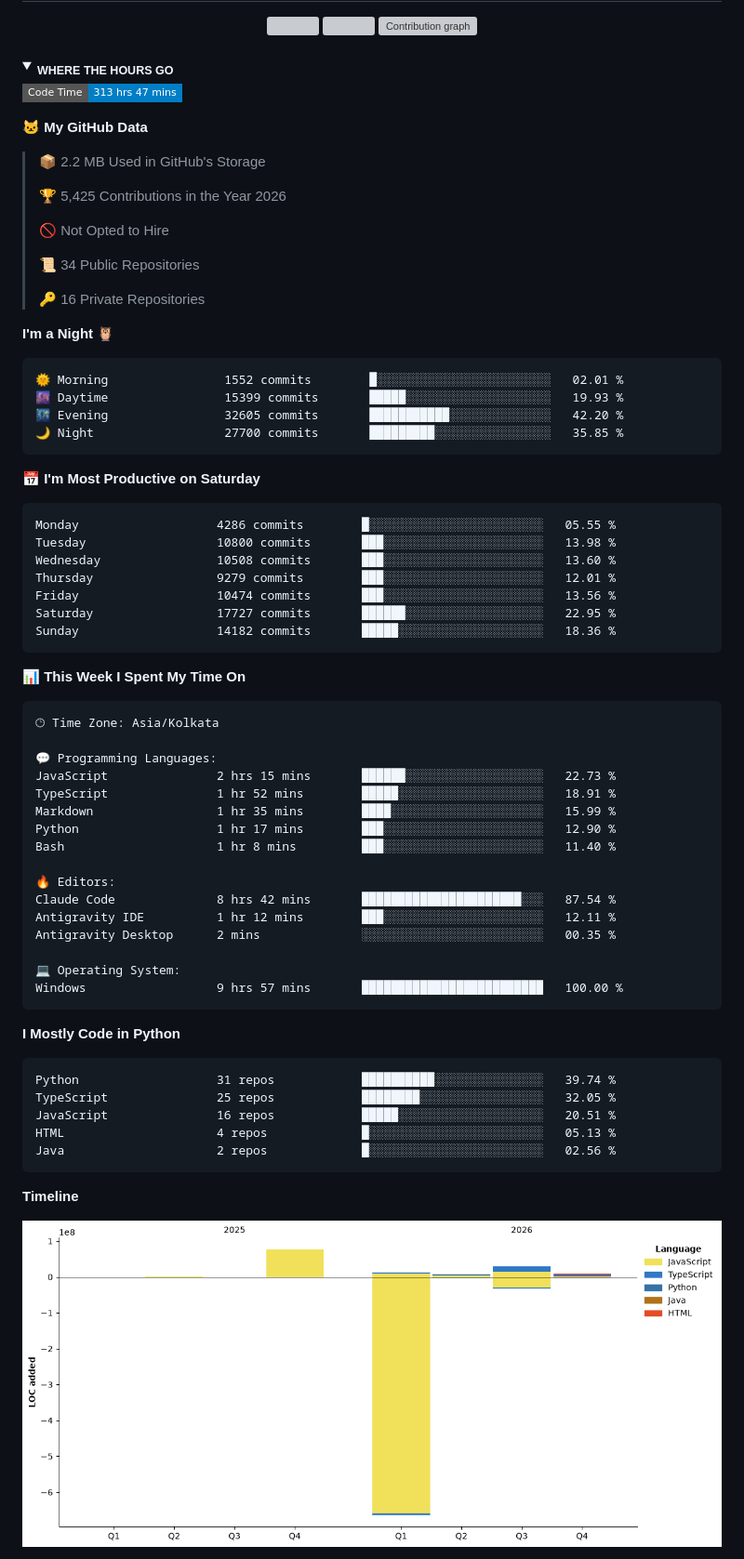
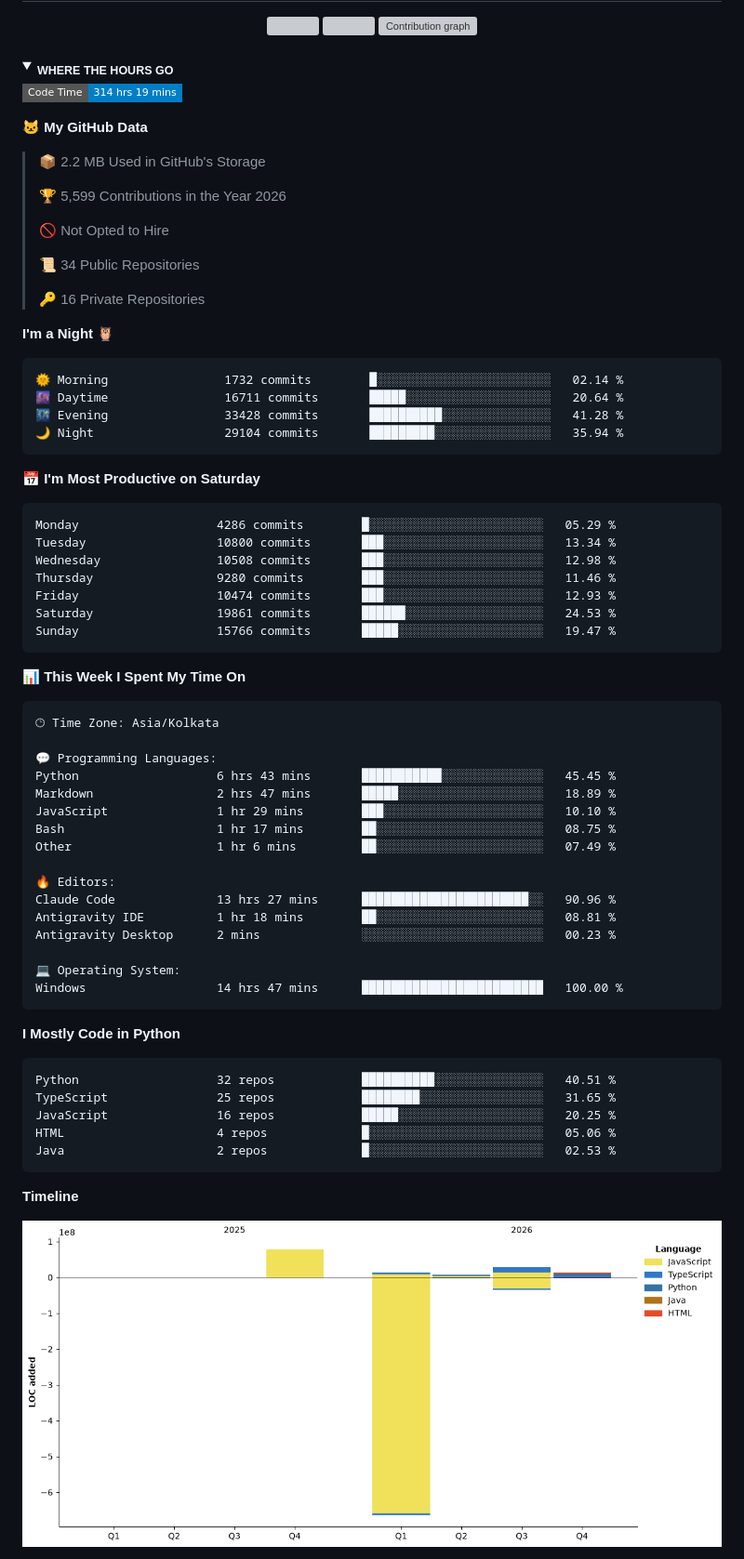
Before and after one commit to Aryan-lomte05/Aryan-lomte05, a Markdown page: README.md, the part around one of its changes. Shown at 93% size. Drawn GitHub-style; pictures changed too: assets/bar_graph.png; folded sections open; badges without logos; grey boxes are pictures that could not be loaded.

Commit message:
Updated with Dev Metrics

````diff
--- a/README.md
+++ b/README.md
@@ -92,13 +92,13 @@ scan cut from hours to **90 seconds** across 29 behavioural indicators, and a li
 <summary><sub><b>WHERE THE HOURS GO</b></sub></summary>
 
 <!--START_SECTION:waka-->
-![Code Time](http://img.shields.io/badge/Code%20Time-313%20hrs%2047%20mins-blue?style=flat-square)
+![Code Time](http://img.shields.io/badge/Code%20Time-314%20hrs%2019%20mins-blue?style=flat-square)
 
 **🐱 My GitHub Data**
 
 > 📦 2.2 MB Used in GitHub's Storage
  >
-> 🏆 5,425 Contributions in the Year 2026
+> 🏆 5,599 Contributions in the Year 2026
  >
 > 🚫 Not Opted to Hire
  >
@@ -109,21 +109,21 @@ scan cut from hours to **90 seconds** across 29 behavioural indicators, and a li
 **I'm a Night 🦉**
 
 ```text
-🌞 Morning                1552 commits        █░░░░░░░░░░░░░░░░░░░░░░░░   02.01 %
-🌆 Daytime                15399 commits       █████░░░░░░░░░░░░░░░░░░░░   19.93 %
-🌃 Evening                32605 commits       ███████████░░░░░░░░░░░░░░   42.20 %
-🌙 Night                  27700 commits       █████████░░░░░░░░░░░░░░░░   35.85 %
+🌞 Morning                1732 commits        █░░░░░░░░░░░░░░░░░░░░░░░░   02.14 %
+🌆 Daytime                16711 commits       █████░░░░░░░░░░░░░░░░░░░░   20.64 %
+🌃 Evening                33428 commits       ██████████░░░░░░░░░░░░░░░   41.28 %
+🌙 Night                  29104 commits       █████████░░░░░░░░░░░░░░░░   35.94 %
 ```
 📅 **I'm Most Productive on Saturday**
 
 ```text
-Monday                   4286 commits        █░░░░░░░░░░░░░░░░░░░░░░░░   05.55 %
-Tuesday                  10800 commits       ███░░░░░░░░░░░░░░░░░░░░░░   13.98 %
-Wednesday                10508 commits       ███░░░░░░░░░░░░░░░░░░░░░░   13.60 %
-Thursday                 9279 commits        ███░░░░░░░░░░░░░░░░░░░░░░   12.01 %
-Friday                   10474 commits       ███░░░░░░░░░░░░░░░░░░░░░░   13.56 %
-Saturday                 17727 commits       ██████░░░░░░░░░░░░░░░░░░░   22.95 %
-Sunday                   14182 commits       █████░░░░░░░░░░░░░░░░░░░░   18.36 %
+Monday                   4286 commits        █░░░░░░░░░░░░░░░░░░░░░░░░   05.29 %
+Tuesday                  10800 commits       ███░░░░░░░░░░░░░░░░░░░░░░   13.34 %
+Wednesday                10508 commits       ███░░░░░░░░░░░░░░░░░░░░░░   12.98 %
+Thursday                 9280 commits        ███░░░░░░░░░░░░░░░░░░░░░░   11.46 %
+Friday                   10474 commits       ███░░░░░░░░░░░░░░░░░░░░░░   12.93 %
+Saturday                 19861 commits       ██████░░░░░░░░░░░░░░░░░░░   24.53 %
+Sunday                   15766 commits       █████░░░░░░░░░░░░░░░░░░░░   19.47 %
 ```
 
 
@@ -133,29 +133,29 @@ Sunday                   14182 commits       █████░░░░░░
 🕑︎ Time Zone: Asia/Kolkata
 
 💬 Programming Languages:
-JavaScript               2 hrs 15 mins       ██████░░░░░░░░░░░░░░░░░░░   22.73 %
-TypeScript               1 hr 52 mins        █████░░░░░░░░░░░░░░░░░░░░   18.91 %
-Markdown                 1 hr 35 mins        ████░░░░░░░░░░░░░░░░░░░░░   15.99 %
-Python                   1 hr 17 mins        ███░░░░░░░░░░░░░░░░░░░░░░   12.90 %
-Bash                     1 hr 8 mins         ███░░░░░░░░░░░░░░░░░░░░░░   11.40 %
+Python                   6 hrs 43 mins       ███████████░░░░░░░░░░░░░░   45.45 %
+Markdown                 2 hrs 47 mins       █████░░░░░░░░░░░░░░░░░░░░   18.89 %
+JavaScript               1 hr 29 mins        ███░░░░░░░░░░░░░░░░░░░░░░   10.10 %
+Bash                     1 hr 17 mins        ██░░░░░░░░░░░░░░░░░░░░░░░   08.75 %
+Other                    1 hr 6 mins         ██░░░░░░░░░░░░░░░░░░░░░░░   07.49 %
 
 🔥 Editors:
-Claude Code              8 hrs 42 mins       ██████████████████████░░░   87.54 %
-Antigravity IDE          1 hr 12 mins        ███░░░░░░░░░░░░░░░░░░░░░░   12.11 %
-Antigravity Desktop      2 mins              ░░░░░░░░░░░░░░░░░░░░░░░░░   00.35 %
+Claude Code              13 hrs 27 mins      ███████████████████████░░   90.96 %
+Antigravity IDE          1 hr 18 mins        ██░░░░░░░░░░░░░░░░░░░░░░░   08.81 %
+Antigravity Desktop      2 mins              ░░░░░░░░░░░░░░░░░░░░░░░░░   00.23 %
 
 💻 Operating System:
-Windows                  9 hrs 57 mins       █████████████████████████   100.00 %
+Windows                  14 hrs 47 mins      █████████████████████████   100.00 %
 ```
 
 **I Mostly Code in Python**
 
 ```text
-Python                   31 repos            ██████████░░░░░░░░░░░░░░░   39.74 %
-TypeScript               25 repos            ████████░░░░░░░░░░░░░░░░░   32.05 %
-JavaScript               16 repos            █████░░░░░░░░░░░░░░░░░░░░   20.51 %
-HTML                     4 repos             █░░░░░░░░░░░░░░░░░░░░░░░░   05.13 %
-Java                     2 repos             █░░░░░░░░░░░░░░░░░░░░░░░░   02.56 %
+Python                   32 repos            ██████████░░░░░░░░░░░░░░░   40.51 %
+TypeScript               25 repos            ████████░░░░░░░░░░░░░░░░░   31.65 %
+JavaScript               16 repos            █████░░░░░░░░░░░░░░░░░░░░   20.25 %
+HTML                     4 repos             █░░░░░░░░░░░░░░░░░░░░░░░░   05.06 %
+Java                     2 repos             █░░░░░░░░░░░░░░░░░░░░░░░░   02.53 %
 ```
 
 
````
Also changed, not shown: other parts of README.md (+1 -1 lines).
